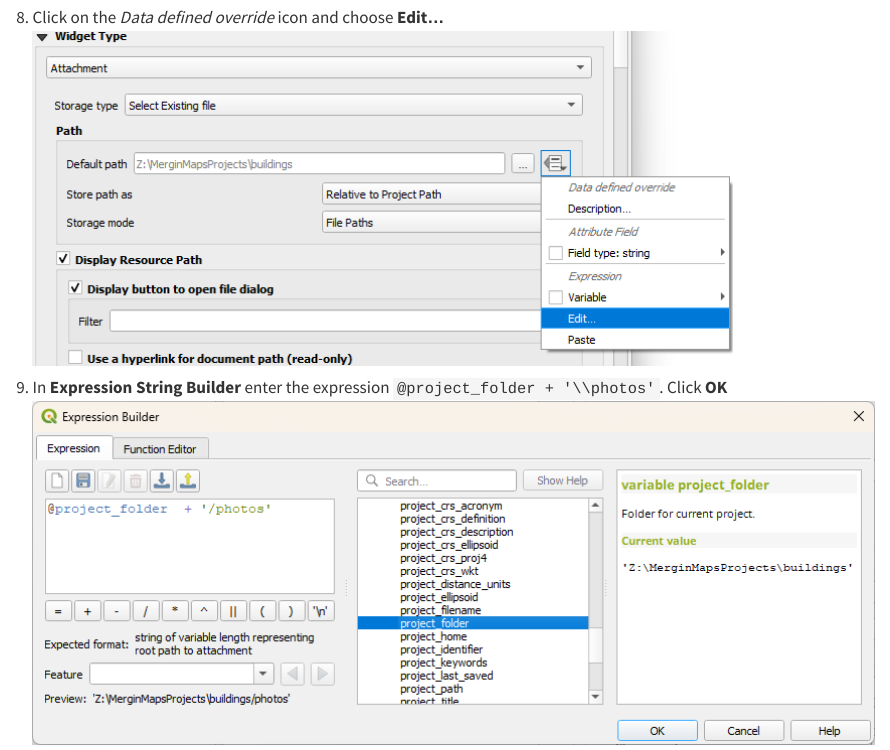
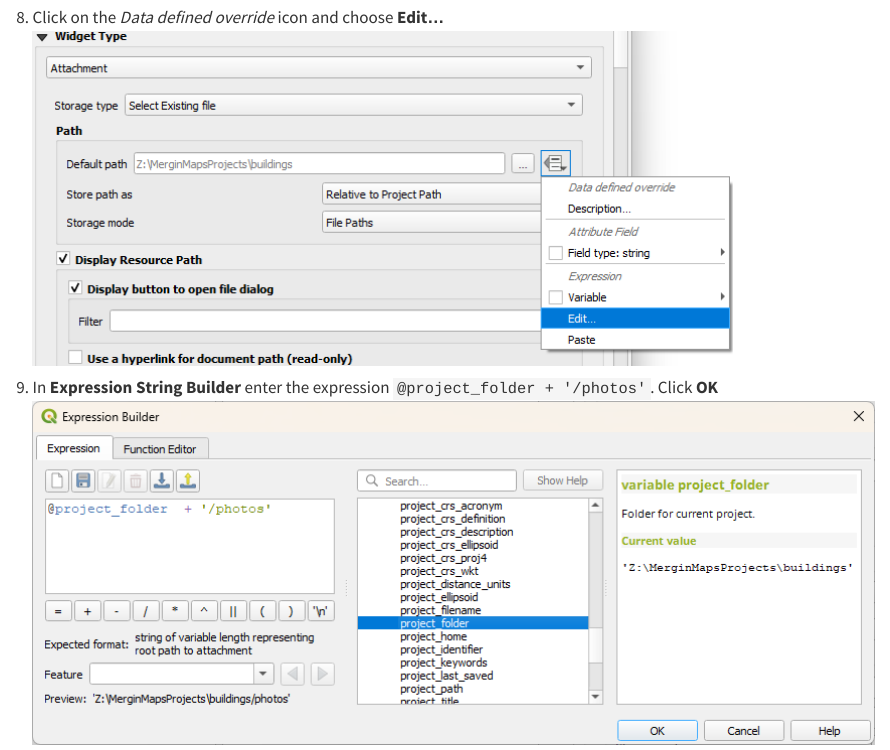
Before and after one commit to MerginMaps/trainings, a Quarto document (Tutorials/Creating_a_Project_in_QGIS.qmd): the page in a window 1100 px wide, from 5650 px down. Rendered offline with R 4.5, knitr and Pandoc in place of Quarto, with nearby package versions.

Commit message:
photos path corrected in tutorial

```diff
--- a/Tutorials/Creating_a_Project_in_QGIS.qmd
+++ b/Tutorials/Creating_a_Project_in_QGIS.qmd
@@ -132,7 +132,7 @@
 8. Click on the *Data defined override* icon and choose **Edit...**
   ![Data defined override](../Assets/Screenshot 2024-03-03 090258.png "Data defined override")
 
-9. In **Expression String Builder** enter the expression `@project_folder + '\\photos'`. Click **OK**
+9. In **Expression String Builder** enter the expression `@project_folder + '/photos'`. Click **OK**
   ![Expression for path](../Assets/Screenshot 2024-03-03 090756.png "Expression for path")
 
 10. Set *Store path as* **Relative to Project Path**:
```
